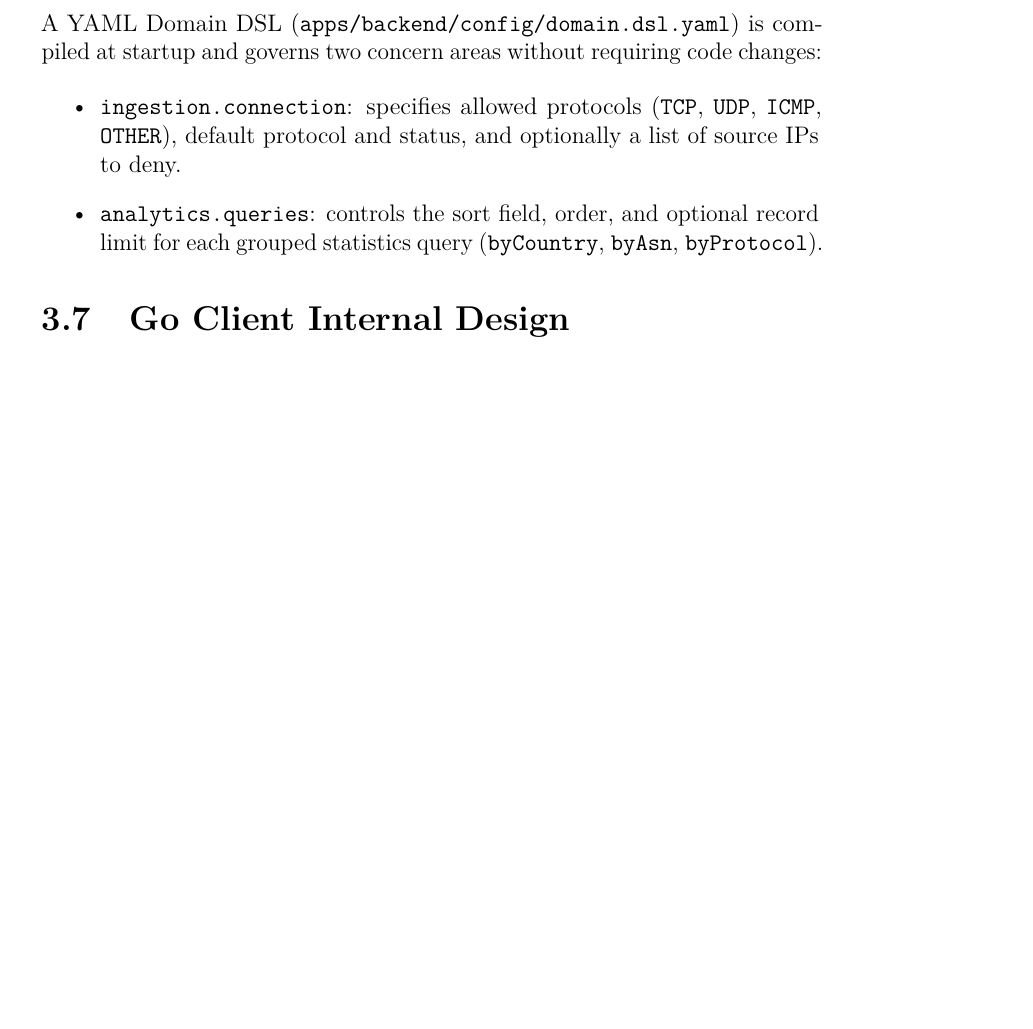
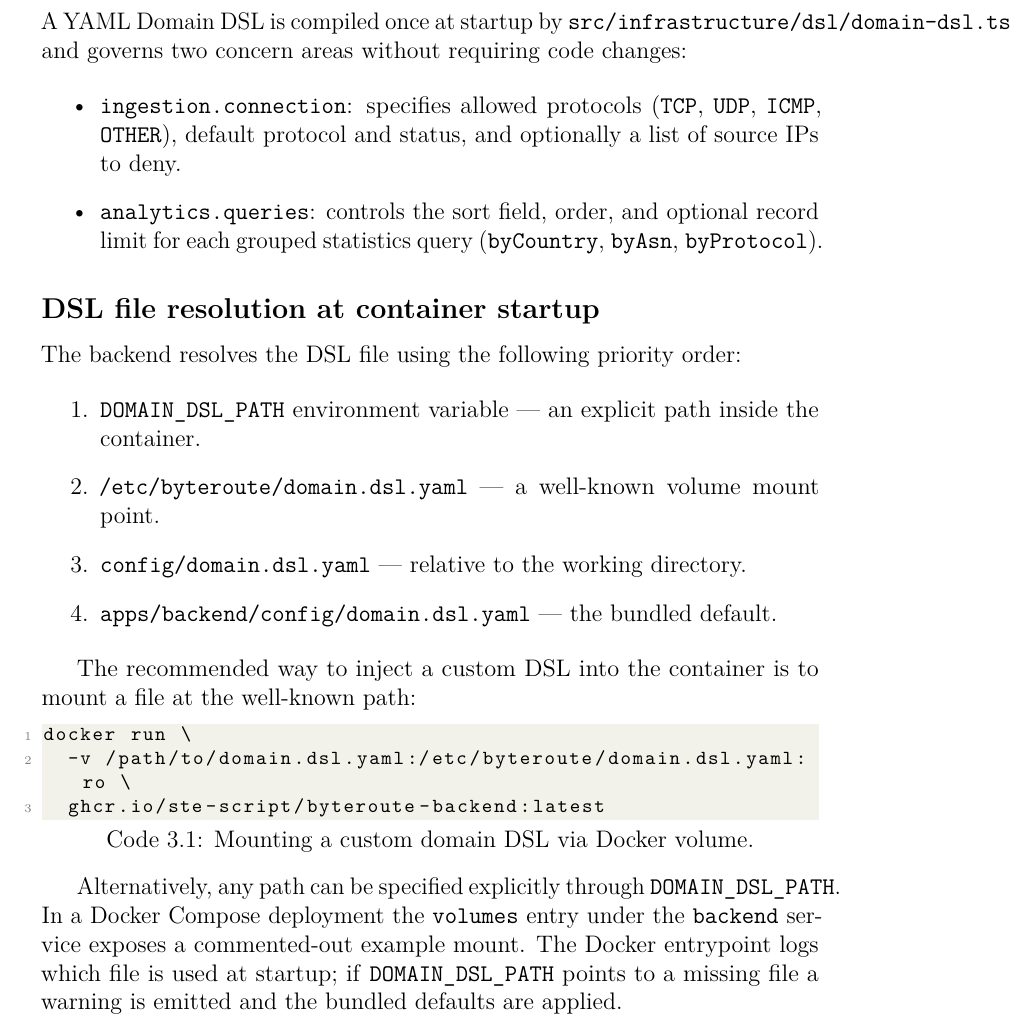
Before and after one commit to ste-script/byteroute, a LaTeX thesis (docs/ASW-report.tex): part of page 12 of 28 before the commit and part of page 12 of 29 after it, cut so that both start at the same text, the shorter picture padded with empty space. Compiled offline with pdfLaTeX.

Commit message:
docs: add dsl path documentation

```diff
--- a/docs/ASW-report.tex
+++ b/docs/ASW-report.tex
@@ -372,8 +372,9 @@ the backend refuses to serve or store data for a tenant the authenticated user d
 
 \section{Domain DSL}
 
-A YAML Domain DSL (\texttt{apps/backend/config/domain.dsl.yaml}) is compiled at startup and
-governs two concern areas without requiring code changes:
+A YAML Domain DSL is compiled once at startup by
+\texttt{src/infrastructure/dsl/domain-dsl.ts} and governs two concern areas without
+requiring code changes:
 
 \begin{itemize}
     \item \texttt{ingestion.connection}: specifies allowed protocols
@@ -383,6 +384,32 @@ governs two concern areas without requiring code changes:
           limit for each grouped statistics query (\texttt{byCountry}, \texttt{byAsn},
           \texttt{byProtocol}).
 \end{itemize}
+
+\subsection*{DSL file resolution at container startup}
+
+The backend resolves the DSL file using the following priority order:
+
+\begin{enumerate}
+    \item \texttt{DOMAIN\_DSL\_PATH} environment variable — an explicit path inside the container.
+    \item \texttt{/etc/byteroute/domain.dsl.yaml} — a well-known volume mount point.
+    \item \texttt{config/domain.dsl.yaml} — relative to the working directory.
+    \item \texttt{apps/backend/config/domain.dsl.yaml} — the bundled default.
+\end{enumerate}
+
+The recommended way to inject a custom DSL into the container is to mount a file at the
+well-known path:
+
+\begin{lstlisting}[language=bash, caption={Mounting a custom domain DSL via Docker volume.}, label=lst:dsl-mount]
+docker run \
+  -v /path/to/domain.dsl.yaml:/etc/byteroute/domain.dsl.yaml:ro \
+  ghcr.io/ste-script/byteroute-backend:latest
+\end{lstlisting}
+
+Alternatively, any path can be specified explicitly through \texttt{DOMAIN\_DSL\_PATH}.
+In a Docker Compose deployment the \texttt{volumes} entry under the \texttt{backend}
+service exposes a commented-out example mount.
+The Docker entrypoint logs which file is used at startup; if \texttt{DOMAIN\_DSL\_PATH}
+points to a missing file a warning is emitted and the bundled defaults are applied.
 
 \section{Go Client Internal Design}
 
```
Also changed, not shown: docs/SPE-report.tex (+27 -2 lines).
